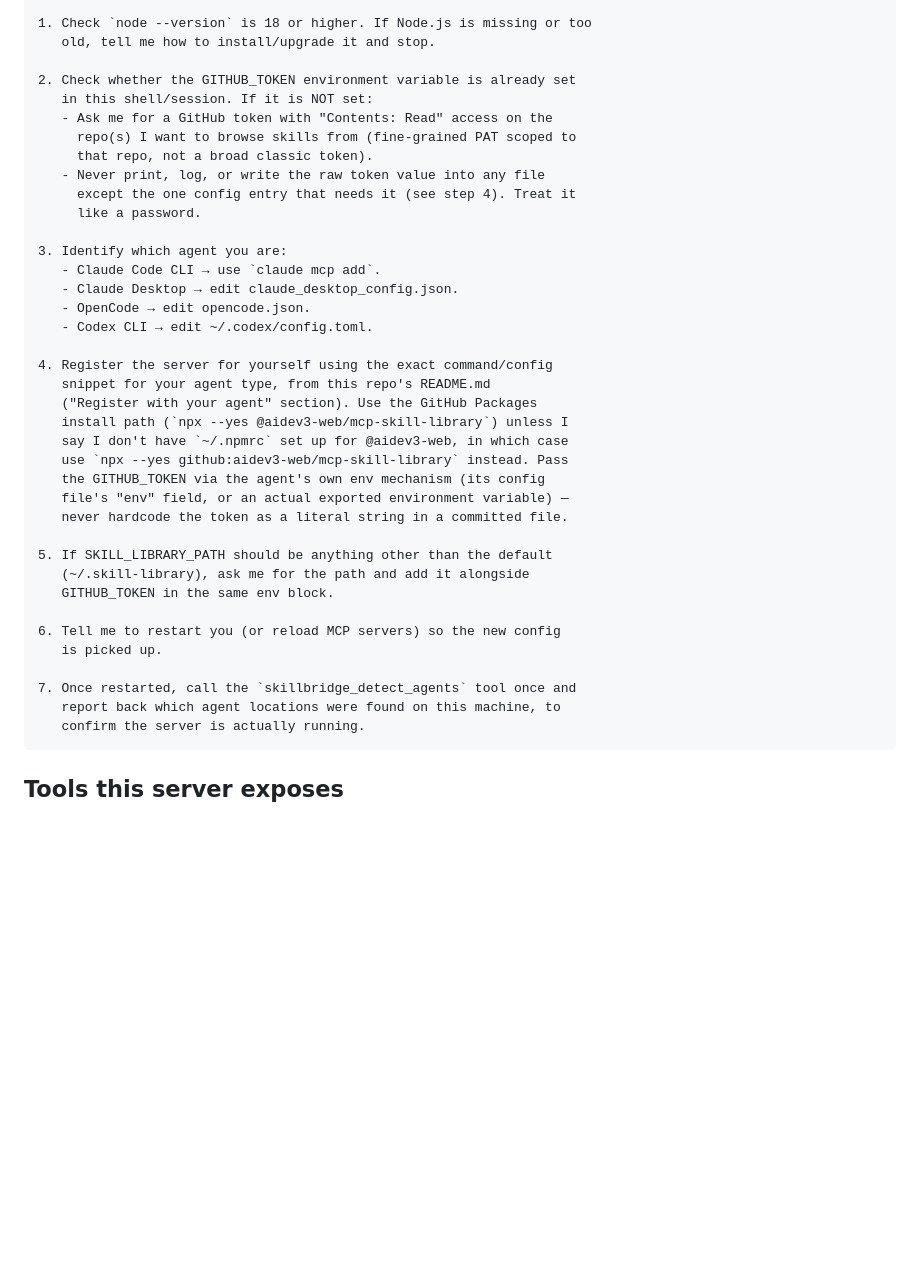
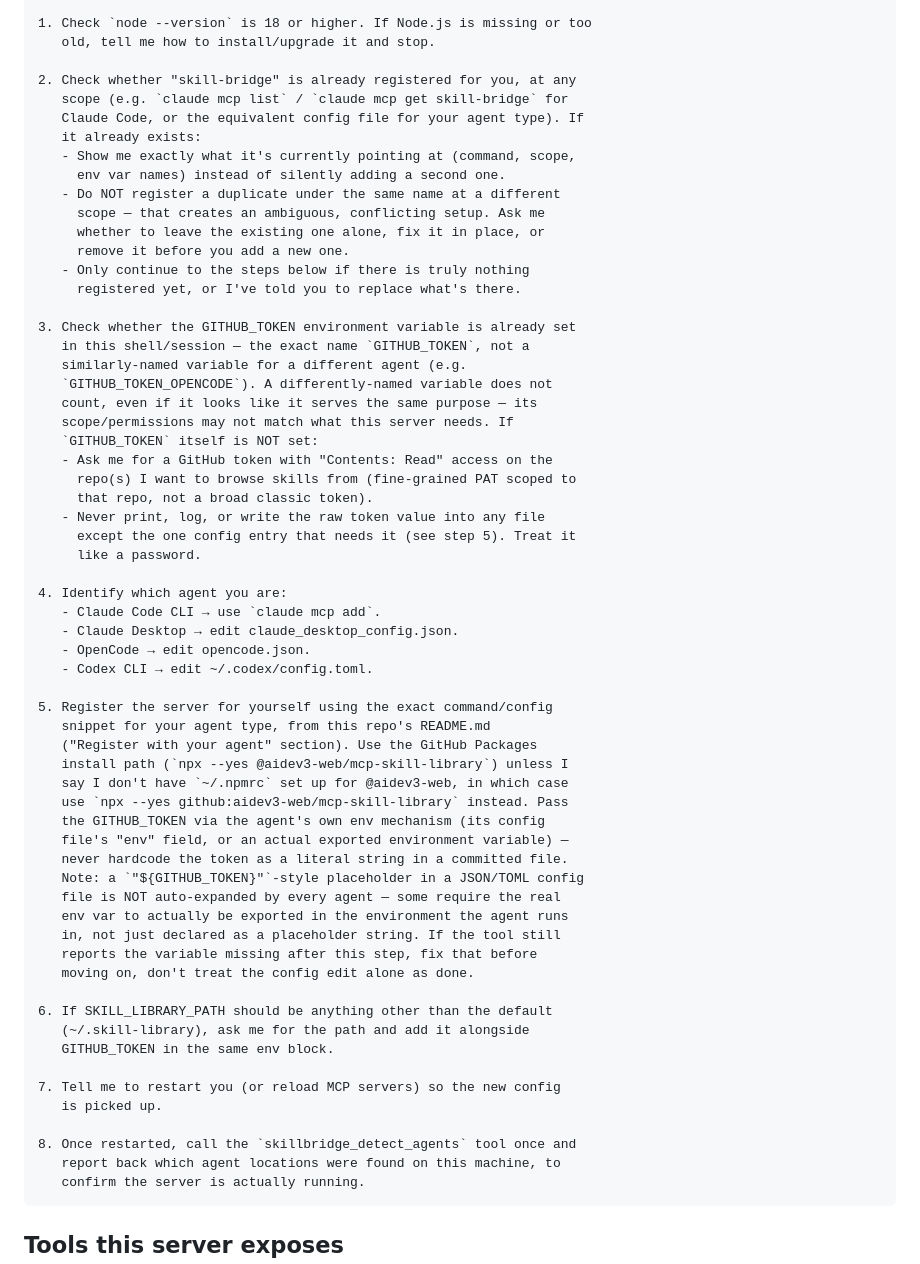
Before and after one commit to aidev3-web/mcp-skill-library, a Markdown page: README.md, the part around the change. Drawn GitHub-style; blank space fills up the shorter version.

Commit message:
fix(readme): Close gaps found by a live test run of the init prompt
Ran the copy-paste init prompt in a fresh, context-free agent session.
It correctly stopped at the missing GITHUB_TOKEN step instead of
fabricating one, but surfaced 3 real gaps in the prompt's wording:

- No check for an existing "skill-bridge" registration first, so a
  fresh agent would happily add a second, conflicting entry at a
  different scope instead of noticing one already exists.
- A differently-named token env var (e.g. GITHUB_TOKEN_OPENCODE) could
  plausibly be mistaken for GITHUB_TOKEN by a less careful agent.
- A "${GITHUB_TOKEN}"-style placeholder in a config file isn't
  auto-expanded by every agent — some need the real env var exported,
  not just declared.

Adds a "check first" step before registering, and tightens the token
and placeholder-expansion wording to close all three.

````diff
--- a/README.md
+++ b/README.md
@@ -113,22 +113,40 @@ Install and register the "skill-bridge" MCP server
 1. Check `node --version` is 18 or higher. If Node.js is missing or too
    old, tell me how to install/upgrade it and stop.
 
-2. Check whether the GITHUB_TOKEN environment variable is already set
-   in this shell/session. If it is NOT set:
+2. Check whether "skill-bridge" is already registered for you, at any
+   scope (e.g. `claude mcp list` / `claude mcp get skill-bridge` for
+   Claude Code, or the equivalent config file for your agent type). If
+   it already exists:
+   - Show me exactly what it's currently pointing at (command, scope,
+     env var names) instead of silently adding a second one.
+   - Do NOT register a duplicate under the same name at a different
+     scope — that creates an ambiguous, conflicting setup. Ask me
+     whether to leave the existing one alone, fix it in place, or
+     remove it before you add a new one.
+   - Only continue to the steps below if there is truly nothing
+     registered yet, or I've told you to replace what's there.
+
+3. Check whether the GITHUB_TOKEN environment variable is already set
+   in this shell/session — the exact name `GITHUB_TOKEN`, not a
+   similarly-named variable for a different agent (e.g.
+   `GITHUB_TOKEN_OPENCODE`). A differently-named variable does not
+   count, even if it looks like it serves the same purpose — its
+   scope/permissions may not match what this server needs. If
+   `GITHUB_TOKEN` itself is NOT set:
    - Ask me for a GitHub token with "Contents: Read" access on the
      repo(s) I want to browse skills from (fine-grained PAT scoped to
      that repo, not a broad classic token).
    - Never print, log, or write the raw token value into any file
-     except the one config entry that needs it (see step 4). Treat it
+     except the one config entry that needs it (see step 5). Treat it
      like a password.
 
-3. Identify which agent you are:
+4. Identify which agent you are:
    - Claude Code CLI → use `claude mcp add`.
    - Claude Desktop → edit claude_desktop_config.json.
    - OpenCode → edit opencode.json.
    - Codex CLI → edit ~/.codex/config.toml.
 
-4. Register the server for yourself using the exact command/config
+5. Register the server for yourself using the exact command/config
    snippet for your agent type, from this repo's README.md
    ("Register with your agent" section). Use the GitHub Packages
    install path (`npx --yes @aidev3-web/mcp-skill-library`) unless I
@@ -137,15 +155,21 @@ Install and register the "skill-bridge" MCP server
    the GITHUB_TOKEN via the agent's own env mechanism (its config
    file's "env" field, or an actual exported environment variable) —
    never hardcode the token as a literal string in a committed file.
+   Note: a `"${GITHUB_TOKEN}"`-style placeholder in a JSON/TOML config
+   file is NOT auto-expanded by every agent — some require the real
+   env var to actually be exported in the environment the agent runs
+   in, not just declared as a placeholder string. If the tool still
+   reports the variable missing after this step, fix that before
+   moving on, don't treat the config edit alone as done.
 
-5. If SKILL_LIBRARY_PATH should be anything other than the default
+6. If SKILL_LIBRARY_PATH should be anything other than the default
    (~/.skill-library), ask me for the path and add it alongside
    GITHUB_TOKEN in the same env block.
 
-6. Tell me to restart you (or reload MCP servers) so the new config
+7. Tell me to restart you (or reload MCP servers) so the new config
    is picked up.
 
-7. Once restarted, call the `skillbridge_detect_agents` tool once and
+8. Once restarted, call the `skillbridge_detect_agents` tool once and
    report back which agent locations were found on this machine, to
    confirm the server is actually running.
 ```
````
